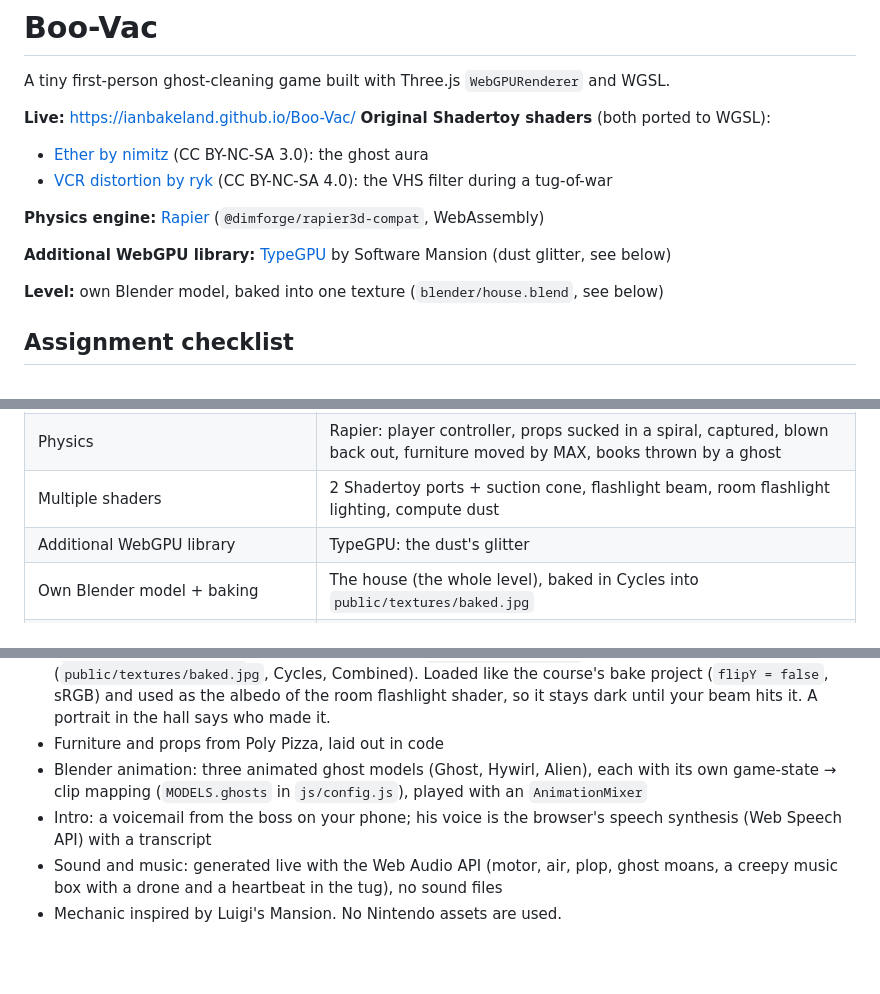
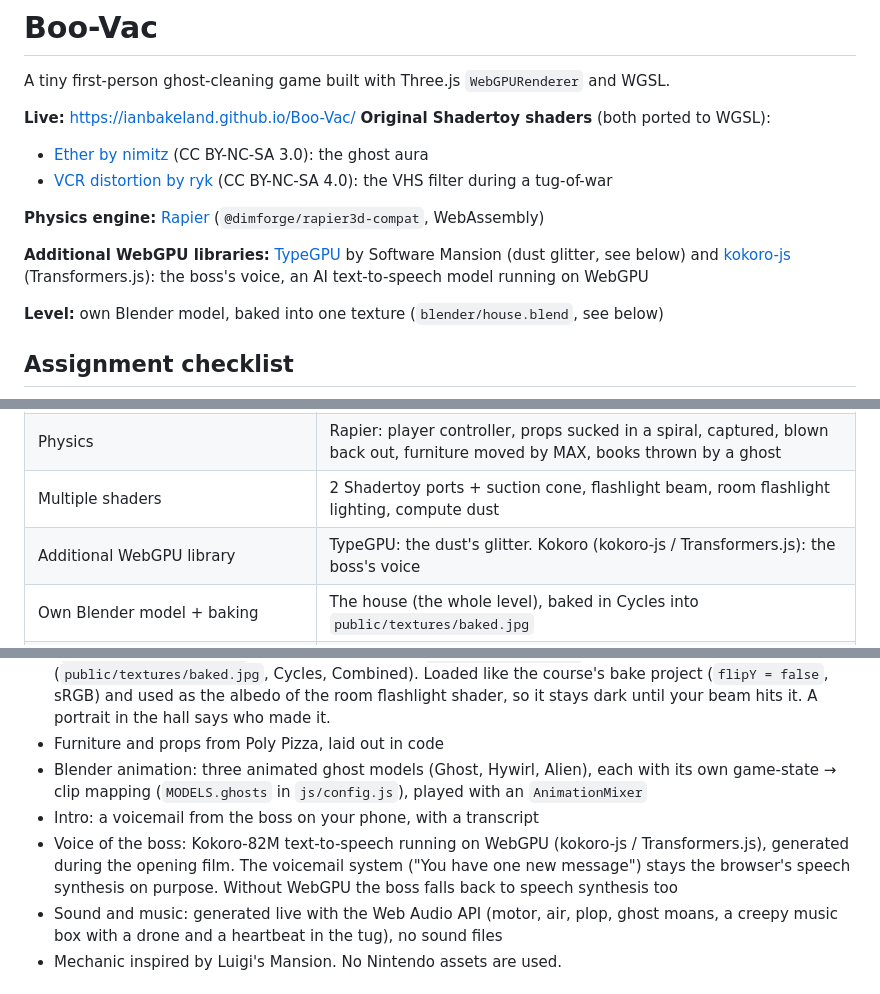
Before and after one commit to IanBakeland/Boo-Vac, a Markdown page: README.md, 3 parts joined by grey strips. GitHub-like rendering; blank space fills up the shorter version.

Commit message:
docs: Kokoro voice in README and AGENTS
Co-Authored-By: Claude Opus 5.5 <noreply@anthropic.com>

```diff
--- a/README.md
+++ b/README.md
@@ -9,7 +9,7 @@ A tiny first-person ghost-cleaning game built with Three.js `WebGPURenderer` and
 
 **Physics engine:** [Rapier](https://rapier.rs) (`@dimforge/rapier3d-compat`, WebAssembly)
 
-**Additional WebGPU library:** [TypeGPU](https://docs.swmansion.com/TypeGPU/) by Software Mansion (dust glitter, see below)
+**Additional WebGPU libraries:** [TypeGPU](https://docs.swmansion.com/TypeGPU/) by Software Mansion (dust glitter, see below) and [kokoro-js](https://github.com/hexgrad/kokoro) (Transformers.js): the boss's voice, an AI text-to-speech model running on WebGPU
 
 **Level:** own Blender model, baked into one texture (`blender/house.blend`, see below)
 
@@ -22,7 +22,7 @@ A tiny first-person ghost-cleaning game built with Three.js `WebGPURenderer` and
 | Interaction beyond looking around | Walk, jump, suck, blow, MAX, unclog the vacuum, tug-of-war against the ghost with the mouse |
 | Physics | Rapier: player controller, props sucked in a spiral, captured, blown back out, furniture moved by MAX, books thrown by a ghost |
 | Multiple shaders | 2 Shadertoy ports + suction cone, flashlight beam, room flashlight lighting, compute dust |
-| Additional WebGPU library | TypeGPU: the dust's glitter |
+| Additional WebGPU library | TypeGPU: the dust's glitter. Kokoro (kokoro-js / Transformers.js): the boss's voice |
 | Own Blender model + baking | The house (the whole level), baked in Cycles into `public/textures/baked.jpg` |
 | Controlling Blender animations | Three animated ghost models, their clips driven per game state with an `AnimationMixer` |
 
@@ -105,7 +105,8 @@ Both are WGSL files (`js/shaders/<name>/fragment.wgsl`), imported with `?raw` an
 - Own Blender model + baking: the level, a house with seven rooms and corridors (`public/models/house.glb`), modelled in Blender (`blender/house.blend`) and baked into one texture (`public/textures/baked.jpg`, Cycles, Combined). Loaded like the course's bake project (`flipY = false`, sRGB) and used as the albedo of the room flashlight shader, so it stays dark until your beam hits it. A portrait in the hall says who made it.
 - Furniture and props from Poly Pizza, laid out in code
 - Blender animation: three animated ghost models (Ghost, Hywirl, Alien), each with its own game-state → clip mapping (`MODELS.ghosts` in `js/config.js`), played with an `AnimationMixer`
-- Intro: a voicemail from the boss on your phone; his voice is the browser's speech synthesis (Web Speech API) with a transcript
+- Intro: a voicemail from the boss on your phone, with a transcript
+- Voice of the boss: Kokoro-82M text-to-speech running on WebGPU (kokoro-js / Transformers.js), generated during the opening film. The voicemail system ("You have one new message") stays the browser's speech synthesis on purpose. Without WebGPU the boss falls back to speech synthesis too
 - Sound and music: generated live with the Web Audio API (motor, air, plop, ghost moans, a creepy music box with a drone and a heartbeat in the tug), no sound files
 - Mechanic inspired by Luigi's Mansion. No Nintendo assets are used.
 
```
Also changed, not shown: other parts of README.md (+3 -1 lines), AGENTS.md (+6 -4 lines).
